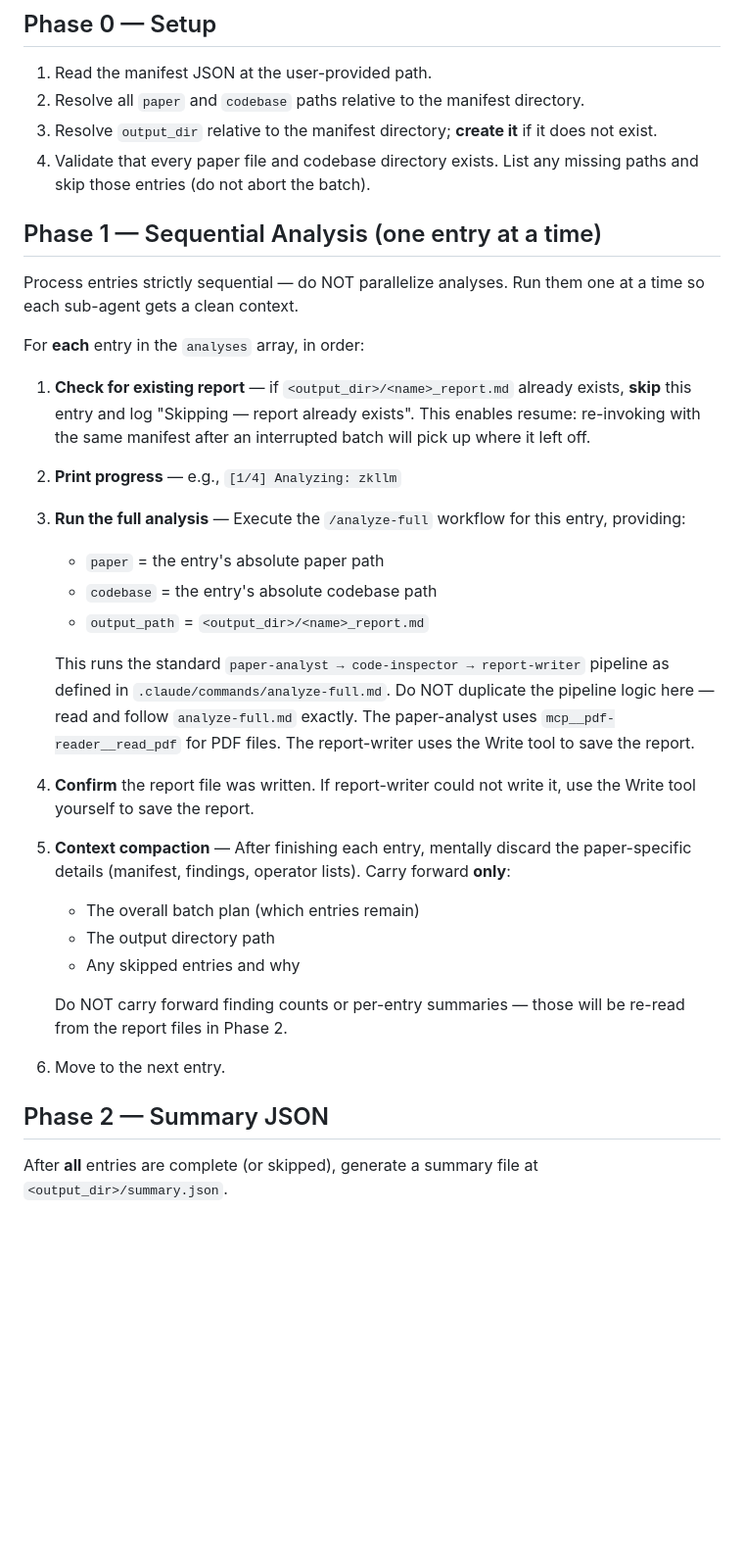
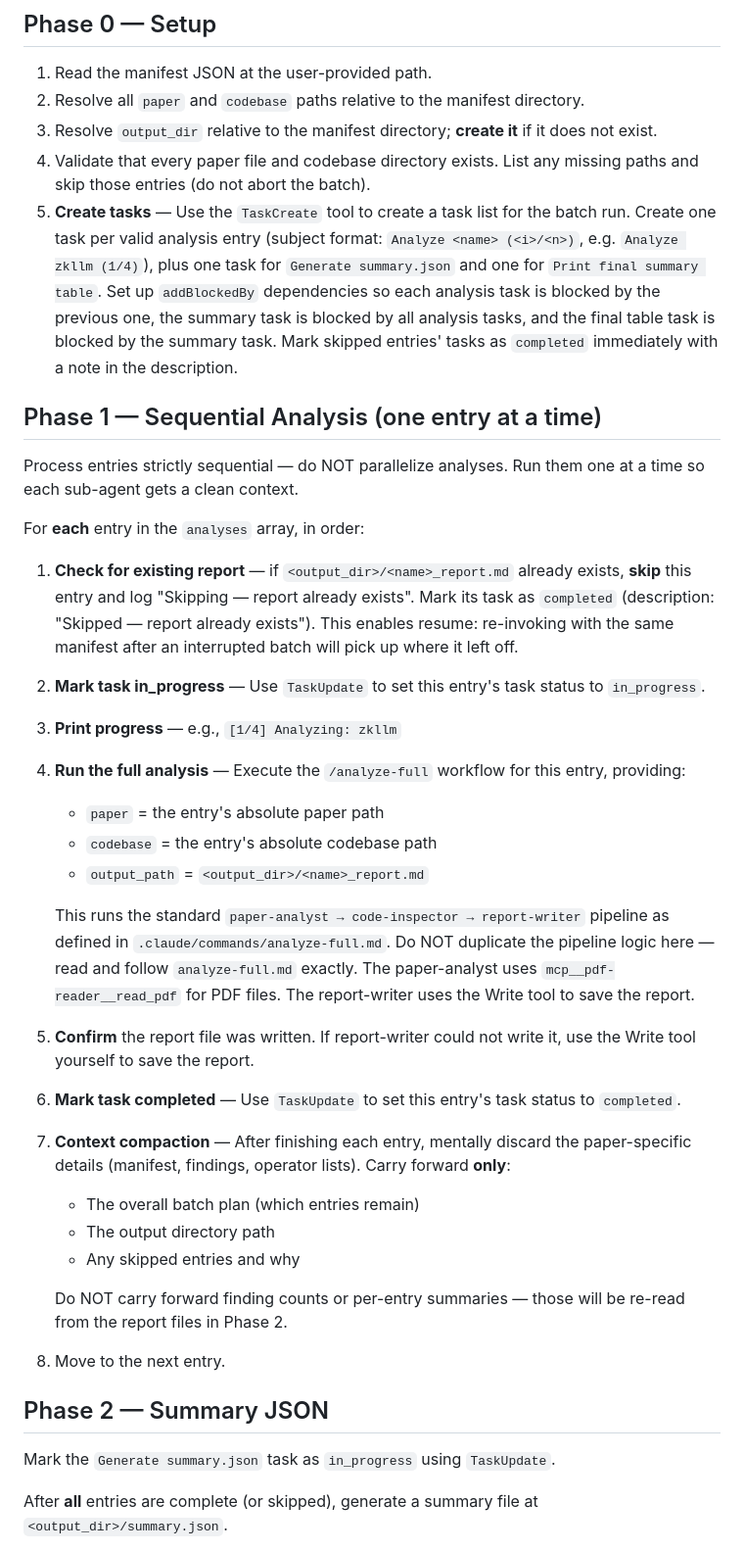
Before and after one commit to netzer-git/zkml-inspector, a Markdown page: .claude/commands/analyze-batch.md, the part around one of its changes. Shown at 98% size. Rendered like a GitHub page; blank space fills up the shorter version.

Commit message:
Add tasks

```diff
--- a/.claude/commands/analyze-batch.md
+++ b/.claude/commands/analyze-batch.md
@@ -41,6 +41,14 @@ The manifest is a JSON file with this structure:
    does not exist.
 4. Validate that every paper file and codebase directory exists. List any
    missing paths and skip those entries (do not abort the batch).
+5. **Create tasks** — Use the `TaskCreate` tool to create a task list for the
+   batch run. Create one task per valid analysis entry (subject format:
+   `Analyze <name> (<i>/<n>)`, e.g. `Analyze zkllm (1/4)`), plus one task
+   for `Generate summary.json` and one for `Print final summary table`.
+   Set up `addBlockedBy` dependencies so each analysis task is blocked by the
+   previous one, the summary task is blocked by all analysis tasks, and the
+   final table task is blocked by the summary task. Mark skipped entries'
+   tasks as `completed` immediately with a note in the description.
 
 ## Phase 1 — Sequential Analysis (one entry at a time)
 
@@ -51,12 +59,16 @@ For **each** entry in the `analyses` array, in order:
 
 1. **Check for existing report** — if `<output_dir>/<name>_report.md` already
    exists, **skip** this entry and log "Skipping <name> — report already exists".
+   Mark its task as `completed` (description: "Skipped — report already exists").
    This enables resume: re-invoking with the same manifest after an interrupted
    batch will pick up where it left off.
 
-2. **Print progress** — e.g., `[1/4] Analyzing: zkllm`
+2. **Mark task in_progress** — Use `TaskUpdate` to set this entry's task
+   status to `in_progress`.
 
-3. **Run the full analysis** — Execute the `/analyze-full` workflow for this
+3. **Print progress** — e.g., `[1/4] Analyzing: zkllm`
+
+4. **Run the full analysis** — Execute the `/analyze-full` workflow for this
    entry, providing:
    - `paper` = the entry's absolute paper path
    - `codebase` = the entry's absolute codebase path
@@ -68,10 +80,13 @@ For **each** entry in the `analyses` array, in order:
    paper-analyst uses `mcp__pdf-reader__read_pdf` for PDF files. The
    report-writer uses the Write tool to save the report.
 
-4. **Confirm** the report file was written. If report-writer could not write
+5. **Confirm** the report file was written. If report-writer could not write
    it, use the Write tool yourself to save the report.
 
-5. **Context compaction** — After finishing each entry, mentally discard the
+6. **Mark task completed** — Use `TaskUpdate` to set this entry's task status
+   to `completed`.
+
+7. **Context compaction** — After finishing each entry, mentally discard the
    paper-specific details (manifest, findings, operator lists). Carry forward
    **only**:
    - The overall batch plan (which entries remain)
@@ -84,6 +99,8 @@ For **each** entry in the `analyses` array, in order:
 6. Move to the next entry.
 
 ## Phase 2 — Summary JSON
+
+Mark the `Generate summary.json` task as `in_progress` using `TaskUpdate`.
 
 After **all** entries are complete (or skipped), generate a summary file at
 `<output_dir>/summary.json`.
```
Also changed, not shown: other parts of .claude/commands/analyze-batch.md (+6 -0 lines), .claude/commands/analyze-full.md (+26 -8 lines).
